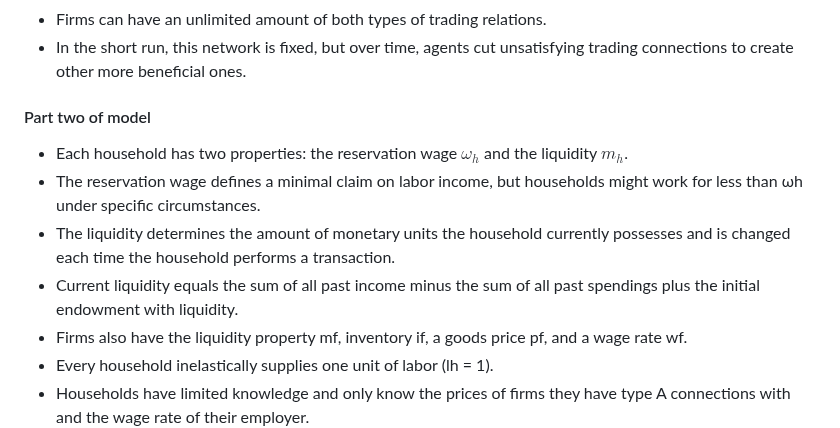
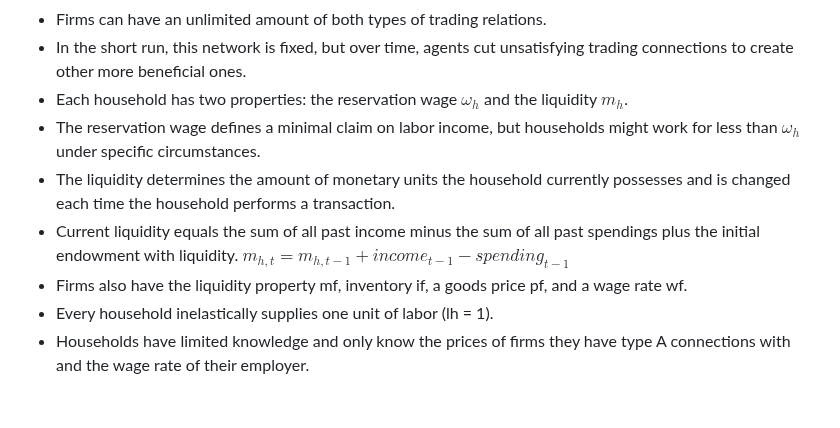
Before and after one commit to mahdikohan/complexityEconomics, a Markdown page: agent based macroeconomics/readme.md, the part around the change. GitHub-like rendering; blank space fills up the shorter version.

```diff
--- a/agent based macroeconomics/readme.md
+++ b/agent based macroeconomics/readme.md
@@ -23,13 +23,11 @@ Here are the key points of the text you provided in bullet form:
 - All transactions are performed between individual agents throughout this network.
 - Firms can have an unlimited amount of both types of trading relations.
 - In the short run, this network is fixed, but over time, agents cut unsatisfying trading connections to create other more beneficial ones.
-
-#### Part two of model
-
-- Each household has two properties: the reservation wage $`\omega_{h}`$ and the liquidity $`m_{h}`$.
-- The reservation wage defines a minimal claim on labor income, but households might work for less than ωh under specific circumstances.
+- Each household has two properties: the reservation wage **$`\omega_{h}`$** and the liquidity **$`m_{h}`$**.
+- The reservation wage defines a minimal claim on labor income, but households might work for less than **$`\omega_{h}`$** under specific circumstances.
 - The liquidity determines the amount of monetary units the household currently possesses and is changed each time the household performs a transaction.
 - Current liquidity equals the sum of all past income minus the sum of all past spendings plus the initial endowment with liquidity.
+$`m_{h,t}=m_{h,t-1}+income_{t-1}-spending_{t-1}`$
 - Firms also have the liquidity property mf, inventory if, a goods price pf, and a wage rate wf.
 - Every household inelastically supplies one unit of labor (lh = 1).
 - Households have limited knowledge and only know the prices of firms they have type A connections with and the wage rate of their employer.
```
